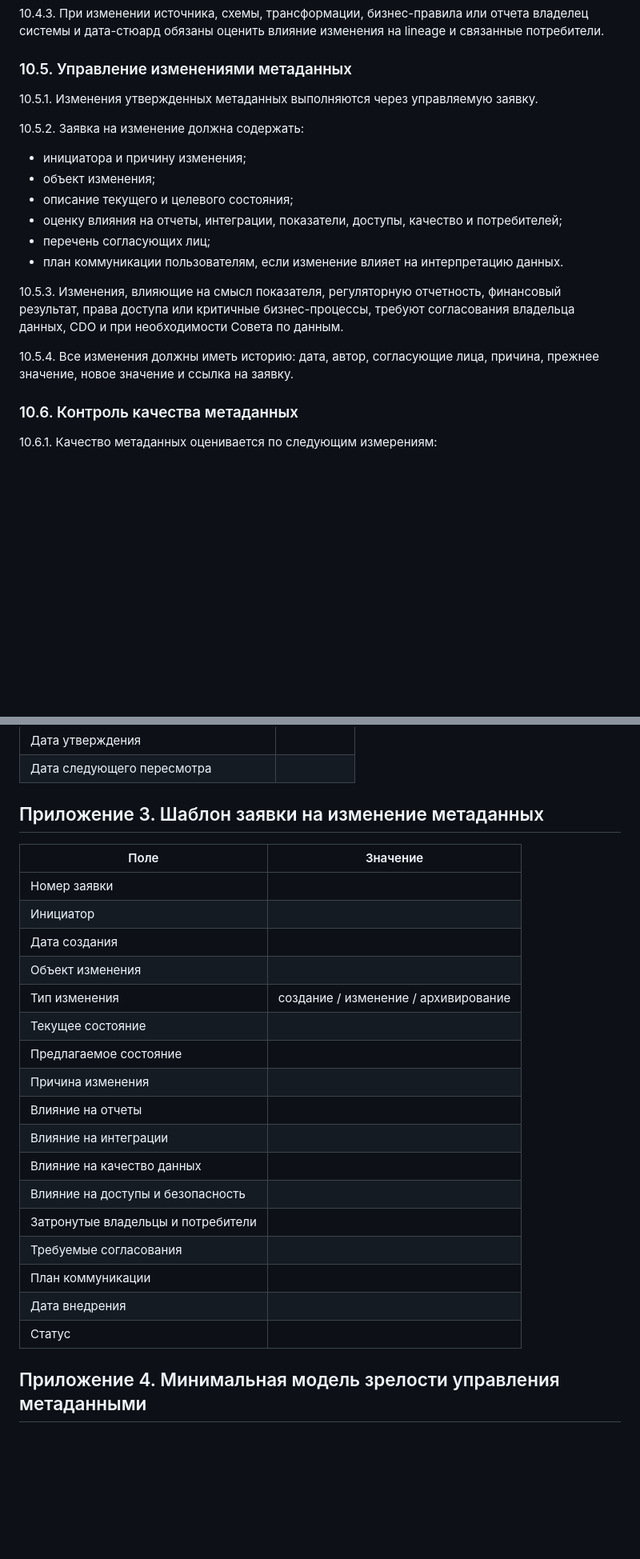
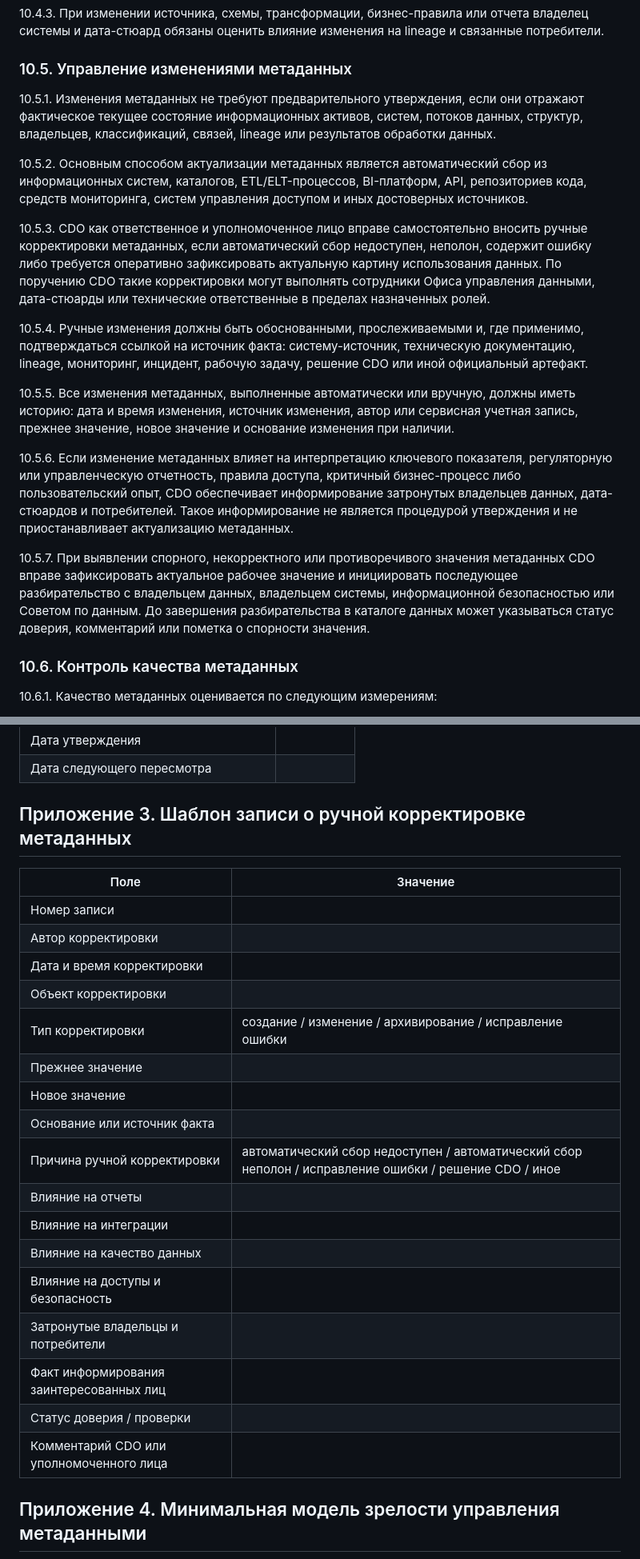
Before and after one commit to blocmak/colorrise, a Markdown page: docs/reglament_upravleniya_metadannymi.md, 2 parts joined by grey strips. Shown at 80% size. Drawn GitHub-style; blank space fills up the shorter version.

Commit message:
Revise metadata change management process
Co-authored-by: blocmak <blocmak@users.noreply.github.com>

```diff
--- a/docs/reglament_upravleniya_metadannymi.md
+++ b/docs/reglament_upravleniya_metadannymi.md
@@ -383,20 +383,19 @@ CDO:
 
 ### 10.5. Управление изменениями метаданных
 
-10.5.1. Изменения утвержденных метаданных выполняются через управляемую заявку.
+10.5.1. Изменения метаданных не требуют предварительного утверждения, если они отражают фактическое текущее состояние информационных активов, систем, потоков данных, структур, владельцев, классификаций, связей, lineage или результатов обработки данных.
 
-10.5.2. Заявка на изменение должна содержать:
+10.5.2. Основным способом актуализации метаданных является автоматический сбор из информационных систем, каталогов, ETL/ELT-процессов, BI-платформ, API, репозиториев кода, средств мониторинга, систем управления доступом и иных достоверных источников.
 
-- инициатора и причину изменения;
-- объект изменения;
-- описание текущего и целевого состояния;
-- оценку влияния на отчеты, интеграции, показатели, доступы, качество и потребителей;
-- перечень согласующих лиц;
-- план коммуникации пользователям, если изменение влияет на интерпретацию данных.
+10.5.3. CDO как ответственное и уполномоченное лицо вправе самостоятельно вносить ручные корректировки метаданных, если автоматический сбор недоступен, неполон, содержит ошибку либо требуется оперативно зафиксировать актуальную картину использования данных. По поручению CDO такие корректировки могут выполнять сотрудники Офиса управления данными, дата-стюарды или технические ответственные в пределах назначенных ролей.
 
-10.5.3. Изменения, влияющие на смысл показателя, регуляторную отчетность, финансовый результат, права доступа или критичные бизнес-процессы, требуют согласования владельца данных, CDO и при необходимости Совета по данным.
+10.5.4. Ручные изменения должны быть обоснованными, прослеживаемыми и, где применимо, подтверждаться ссылкой на источник факта: систему-источник, техническую документацию, lineage, мониторинг, инцидент, рабочую задачу, решение CDO или иной официальный артефакт.
 
-10.5.4. Все изменения должны иметь историю: дата, автор, согласующие лица, причина, прежнее значение, новое значение и ссылка на заявку.
+10.5.5. Все изменения метаданных, выполненные автоматически или вручную, должны иметь историю: дата и время изменения, источник изменения, автор или сервисная учетная запись, прежнее значение, новое значение и основание изменения при наличии.
+
+10.5.6. Если изменение метаданных влияет на интерпретацию ключевого показателя, регуляторную или управленческую отчетность, правила доступа, критичный бизнес-процесс либо пользовательский опыт, CDO обеспечивает информирование затронутых владельцев данных, дата-стюардов и потребителей. Такое информирование не является процедурой утверждения и не приостанавливает актуализацию метаданных.
+
+10.5.7. При выявлении спорного, некорректного или противоречивого значения метаданных CDO вправе зафиксировать актуальное рабочее значение и инициировать последующее разбирательство с владельцем данных, владельцем системы, информационной безопасностью или Советом по данным. До завершения разбирательства в каталоге данных может указываться статус доверия, комментарий или пометка о спорности значения.
 
 ### 10.6. Контроль качества метаданных
 
@@ -628,27 +628,27 @@ CDO:
 | Дата утверждения |  |
 | Дата следующего пересмотра |  |
 
-## Приложение 3. Шаблон заявки на изменение метаданных
+## Приложение 3. Шаблон записи о ручной корректировке метаданных
 
 | Поле | Значение |
 | --- | --- |
-| Номер заявки |  |
-| Инициатор |  |
-| Дата создания |  |
-| Объект изменения |  |
-| Тип изменения | создание / изменение / архивирование |
-| Текущее состояние |  |
-| Предлагаемое состояние |  |
-| Причина изменения |  |
+| Номер записи |  |
+| Автор корректировки |  |
+| Дата и время корректировки |  |
+| Объект корректировки |  |
+| Тип корректировки | создание / изменение / архивирование / исправление ошибки |
+| Прежнее значение |  |
+| Новое значение |  |
+| Основание или источник факта |  |
+| Причина ручной корректировки | автоматический сбор недоступен / автоматический сбор неполон / исправление ошибки / решение CDO / иное |
 | Влияние на отчеты |  |
 | Влияние на интеграции |  |
 | Влияние на качество данных |  |
 | Влияние на доступы и безопасность |  |
 | Затронутые владельцы и потребители |  |
-| Требуемые согласования |  |
-| План коммуникации |  |
-| Дата внедрения |  |
-| Статус |  |
+| Факт информирования заинтересованных лиц |  |
+| Статус доверия / проверки |  |
+| Комментарий CDO или уполномоченного лица |  |
 
 ## Приложение 4. Минимальная модель зрелости управления метаданными
 
```
Also changed, not shown: other parts of docs/reglament_upravleniya_metadannymi.md (+7 -6 lines).
